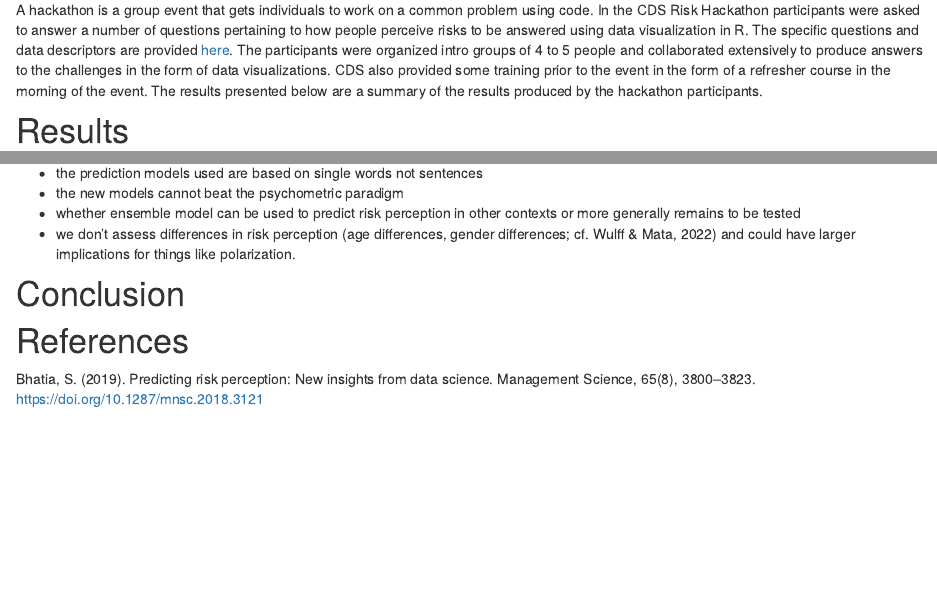
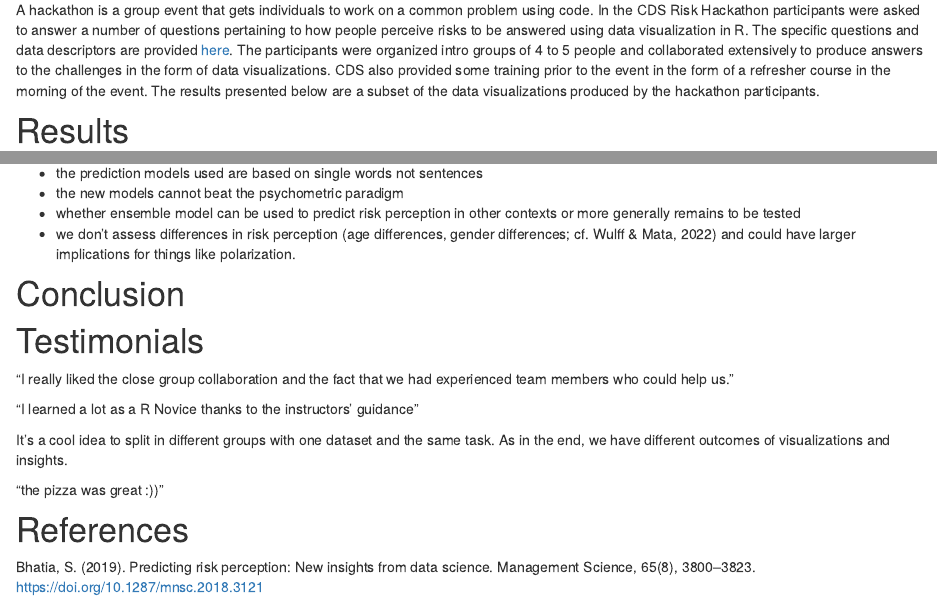
Before and after one commit to cdsbasel/risk, an R Markdown document (report.Rmd): the page in a window 1100 px wide, from 510 px down, and a second part further down, joined at a grey line. Rendered offline with R 4.5, knitr and Pandoc, with nearby package versions; drawn as R Markdown's standard HTML page in place of the format the file asks for; code that draws random numbers runs with fixed seeds of ours; some code elsewhere in the file could not run offline.

Commit message:
update report

```diff
--- a/report.Rmd
+++ b/report.Rmd
@@ -20,7 +20,7 @@ Zak Hussain provided a rationale and introduction to the topic in his presentati
 
 # Hackathon
 
-A hackathon is a group event that gets individuals to work on a common problem using code. In the CDS Risk Hackathon participants were asked to answer a number of questions pertaining to how people perceive risks to be answered using data visualization in R. The specific questions and data descriptors are provided [here](hackathon.html). The participants were organized intro groups of 4 to 5 people and collaborated extensively to produce answers to the challenges in the form of data visualizations. CDS also provided some training prior to the event in the form of a refresher course in the morning of the event. The results presented below are a summary of the results produced by the hackathon participants.
+A hackathon is a group event that gets individuals to work on a common problem using code. In the CDS Risk Hackathon participants were asked to answer a number of questions pertaining to how people perceive risks to be answered using data visualization in R. The specific questions and data descriptors are provided [here](hackathon.html). The participants were organized intro groups of 4 to 5 people and collaborated extensively to produce answers to the challenges in the form of data visualizations. CDS also provided some training prior to the event in the form of a refresher course in the morning of the event. The results presented below are a subset of the data visualizations produced by the hackathon participants.
 
 # Results
 
@@ -225,6 +226,15 @@ Finally, the groups were asked to compare the results of different models.
 
 # Conclusion
 
+# Testimonials
+
+"I really liked the close group collaboration and the fact that we had experienced team members who could help us."
+
+"I learned a lot as a R Novice thanks to the instructors' guidance"
+
+It's a cool idea to split in different groups with one dataset and the same task. As in the end, we have different outcomes of visualizations and insights.
+
+"the pizza was great :))"
 
 # References
 
```
Also changed, not shown: report.Rmd (1 more changed lines), 3 other files.
